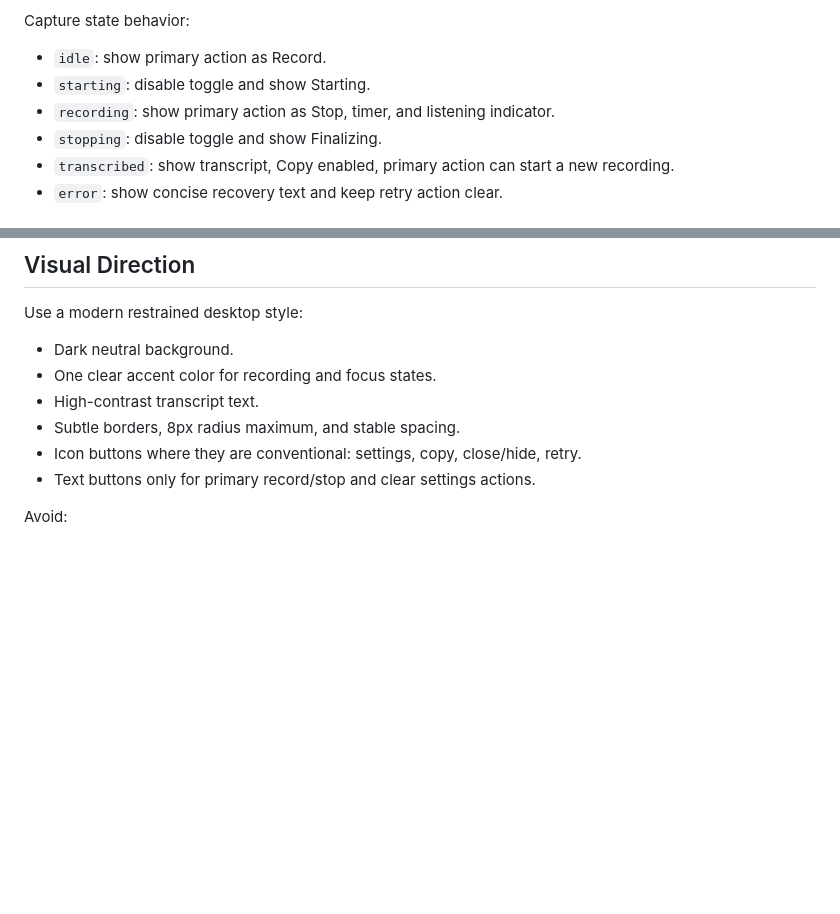
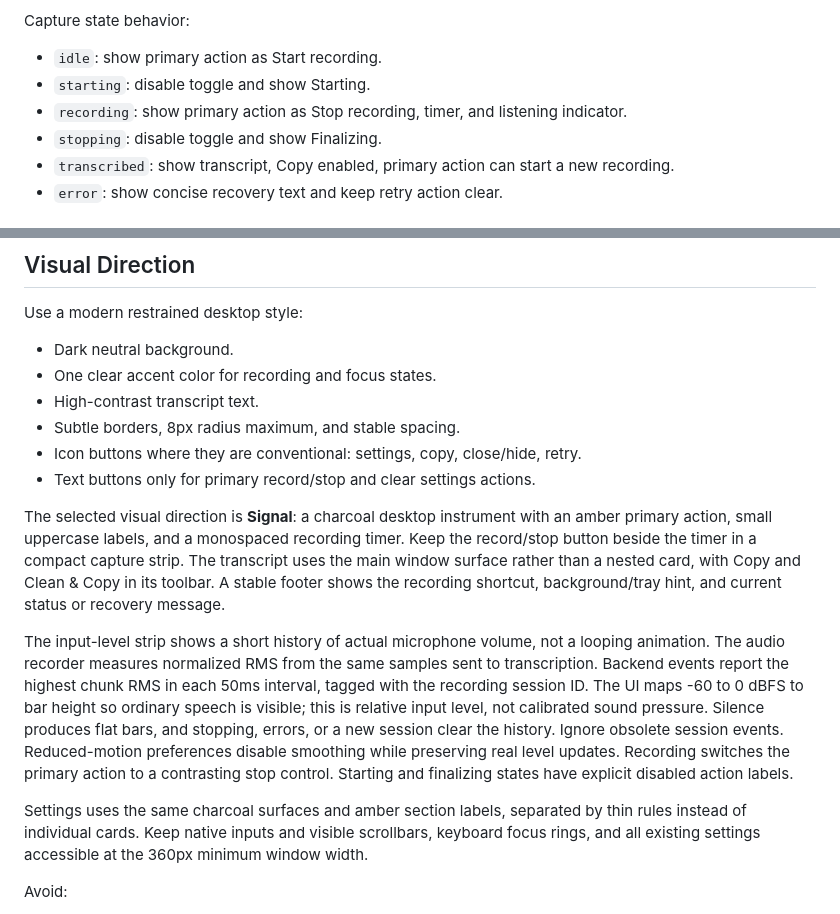
Before and after one commit to dipta10/QuickText, a Markdown page: docs/ui-plan.md, 2 parts joined by grey strips. GitHub-like rendering; blank space fills up the shorter version.

```diff
--- a/docs/ui-plan.md
+++ b/docs/ui-plan.md
@@ -59,9 +59,9 @@ Transcript presentation:
 
 Capture state behavior:
 
-- `idle`: show primary action as Record.
+- `idle`: show primary action as Start recording.
 - `starting`: disable toggle and show Starting.
-- `recording`: show primary action as Stop, timer, and listening indicator.
+- `recording`: show primary action as Stop recording, timer, and listening indicator.
 - `stopping`: disable toggle and show Finalizing.
 - `transcribed`: show transcript, Copy enabled, primary action can start a new recording.
 - `error`: show concise recovery text and keep retry action clear.
@@ -126,6 +126,29 @@ Use a modern restrained desktop style:
 - Subtle borders, 8px radius maximum, and stable spacing.
 - Icon buttons where they are conventional: settings, copy, close/hide, retry.
 - Text buttons only for primary record/stop and clear settings actions.
+
+The selected visual direction is **Signal**: a charcoal desktop instrument with
+an amber primary action, small uppercase labels, and a monospaced recording
+timer. Keep the record/stop button beside the timer in a compact capture strip.
+The transcript uses the main window surface rather than a nested card, with
+Copy and Clean & Copy in its toolbar. A stable footer shows the recording
+shortcut, background/tray hint, and current status or recovery message.
+
+The input-level strip shows a short history of actual microphone volume, not a
+looping animation. The audio recorder measures normalized RMS from the same
+samples sent to transcription. Backend events report the highest chunk RMS in
+each 50ms interval, tagged with the recording session ID. The UI maps -60 to
+0 dBFS to bar height so ordinary speech is visible; this is relative input
+level, not calibrated sound pressure. Silence produces flat bars, and stopping,
+errors, or a new session clear the history. Ignore obsolete session events.
+Reduced-motion preferences disable smoothing while preserving real level
+updates. Recording switches the primary action to a contrasting stop control.
+Starting and finalizing states have explicit disabled action labels.
+
+Settings uses the same charcoal surfaces and amber section labels, separated
+by thin rules instead of individual cards. Keep native inputs and visible
+scrollbars, keyboard focus rings, and all existing settings accessible at the
+360px minimum window width.
 
 Avoid:
 
```
Also changed, not shown: README.md (+1 -1 lines), docs/technical-plan.md (+10 -0 lines), docs/images/quicktext-recording.png, 13 other files.
